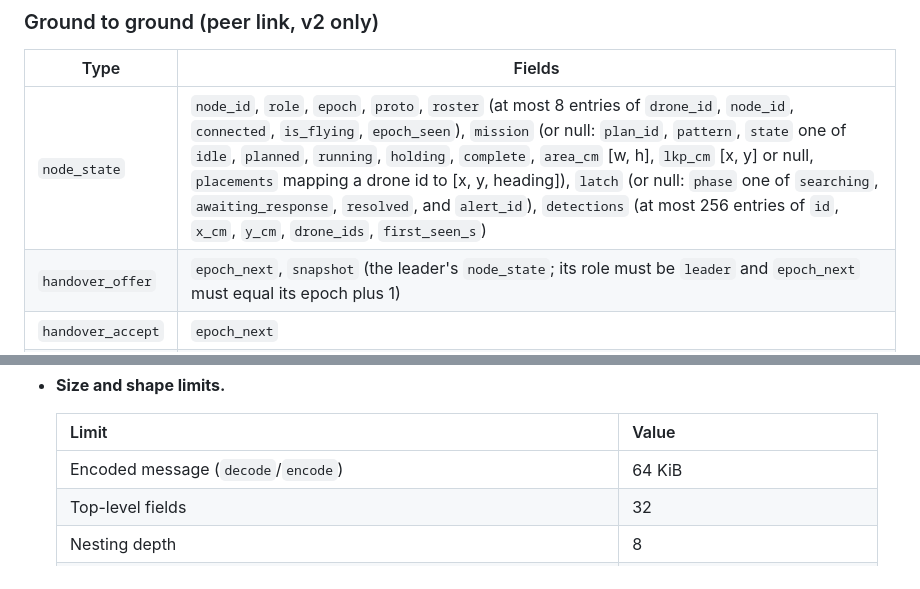
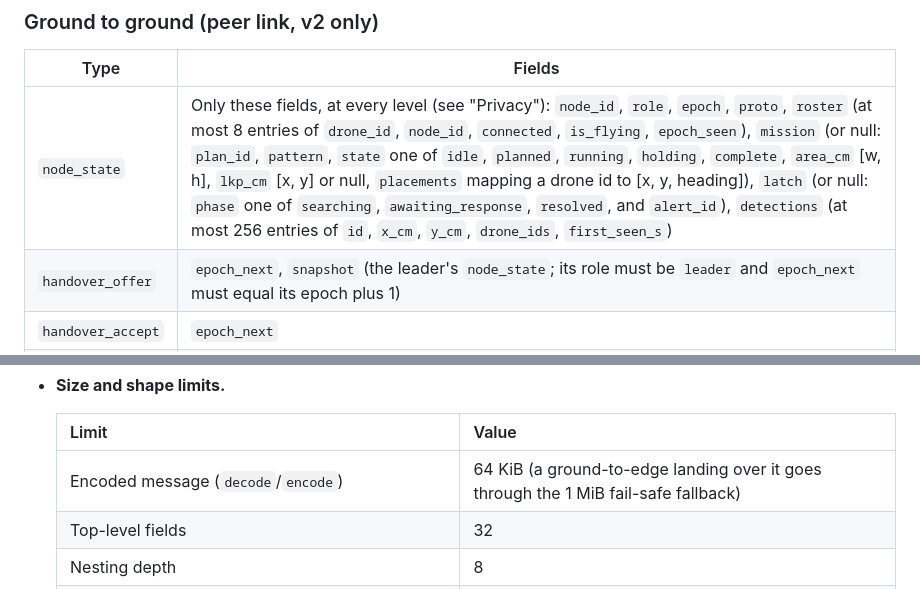
Before and after one commit to KurtLehnardt/flightRisk, a Markdown page: docs/fleet-protocol-v2.md, 2 parts joined by grey strips. Drawn GitHub-style.

Commit message:
docs(fleet): note the landing fallback and the peer allowlist in the tables
Co-Authored-By: Claude Sonnet 5.5 <noreply@anthropic.com>
Claude-Session: https://claude.ai/code/session_01DCbh2FD6XgDtqwp6ynTtX5

```diff
--- a/docs/fleet-protocol-v2.md
+++ b/docs/fleet-protocol-v2.md
@@ -112,7 +112,7 @@ from edge to ground and is let through by type only.
 
 | Type | Fields |
 |---|---|
-| `node_state` | `node_id`, `role`, `epoch`, `proto`, `roster` (at most 8 entries of `drone_id`, `node_id`, `connected`, `is_flying`, `epoch_seen`), `mission` (or null: `plan_id`, `pattern`, `state` one of `idle`, `planned`, `running`, `holding`, `complete`, `area_cm` [w, h], `lkp_cm` [x, y] or null, `placements` mapping a drone id to [x, y, heading]), `latch` (or null: `phase` one of `searching`, `awaiting_response`, `resolved`, and `alert_id`), `detections` (at most 256 entries of `id`, `x_cm`, `y_cm`, `drone_ids`, `first_seen_s`) |
+| `node_state` | Only these fields, at every level (see "Privacy"): `node_id`, `role`, `epoch`, `proto`, `roster` (at most 8 entries of `drone_id`, `node_id`, `connected`, `is_flying`, `epoch_seen`), `mission` (or null: `plan_id`, `pattern`, `state` one of `idle`, `planned`, `running`, `holding`, `complete`, `area_cm` [w, h], `lkp_cm` [x, y] or null, `placements` mapping a drone id to [x, y, heading]), `latch` (or null: `phase` one of `searching`, `awaiting_response`, `resolved`, and `alert_id`), `detections` (at most 256 entries of `id`, `x_cm`, `y_cm`, `drone_ids`, `first_seen_s`) |
 | `handover_offer` | `epoch_next`, `snapshot` (the leader's `node_state`; its role must be `leader` and `epoch_next` must equal its epoch plus 1) |
 | `handover_accept` | `epoch_next` |
 | `handover_reject` | `reason` (printable text up to 200 characters), optional `epoch_next` |
@@ -301,7 +301,7 @@ The peer link's auth message (`{"type": "auth", "token": ..., "role": "peer",
 
   | Limit | Value |
   |---|---|
-  | Encoded message (`decode`/`encode`) | 64 KiB |
+  | Encoded message (`decode`/`encode`) | 64 KiB (a ground-to-edge landing over it goes through the 1 MiB fail-safe fallback) |
   | Top-level fields | 32 |
   | Nesting depth | 8 |
   | Values in one message | 10,000 |
```
